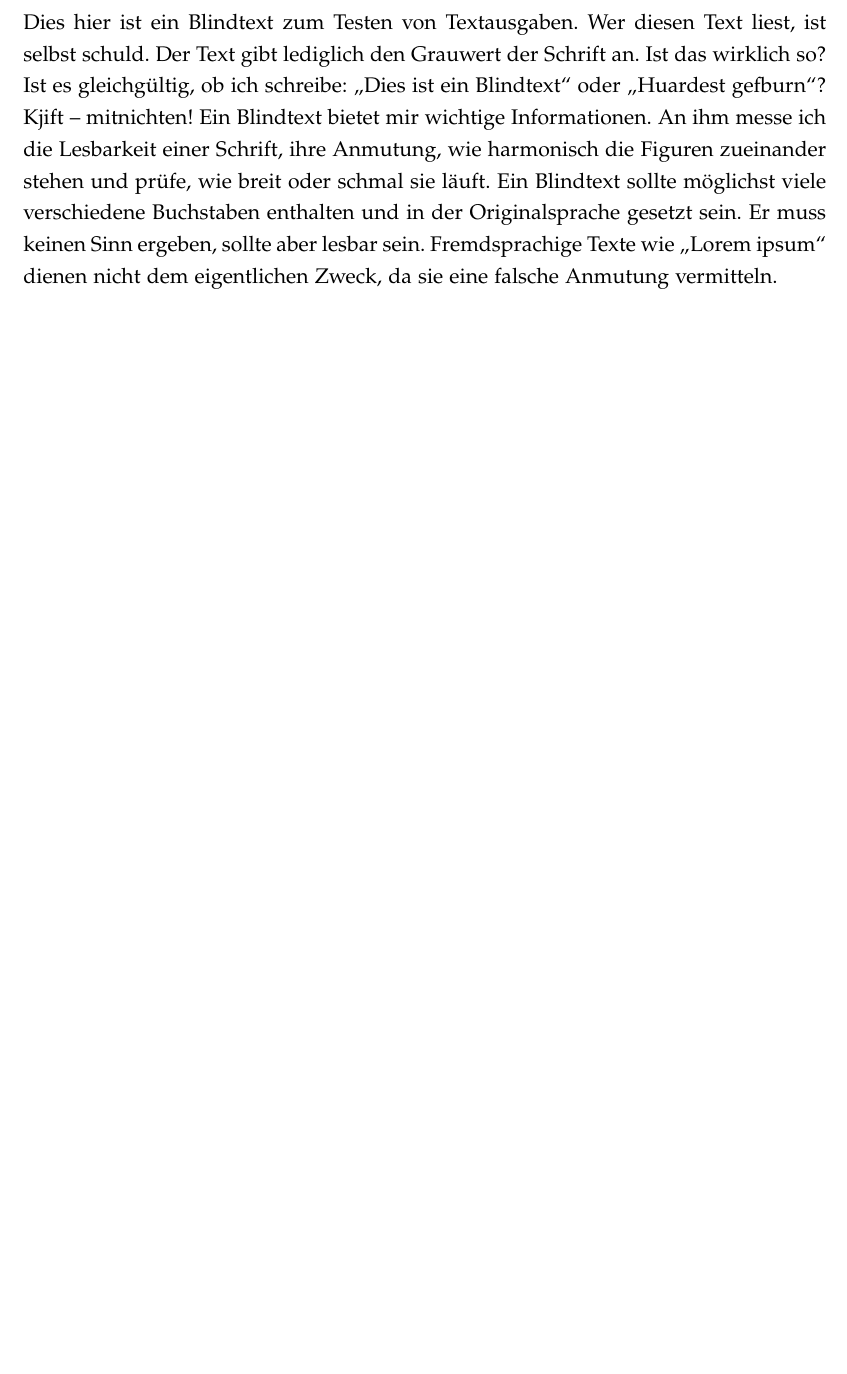
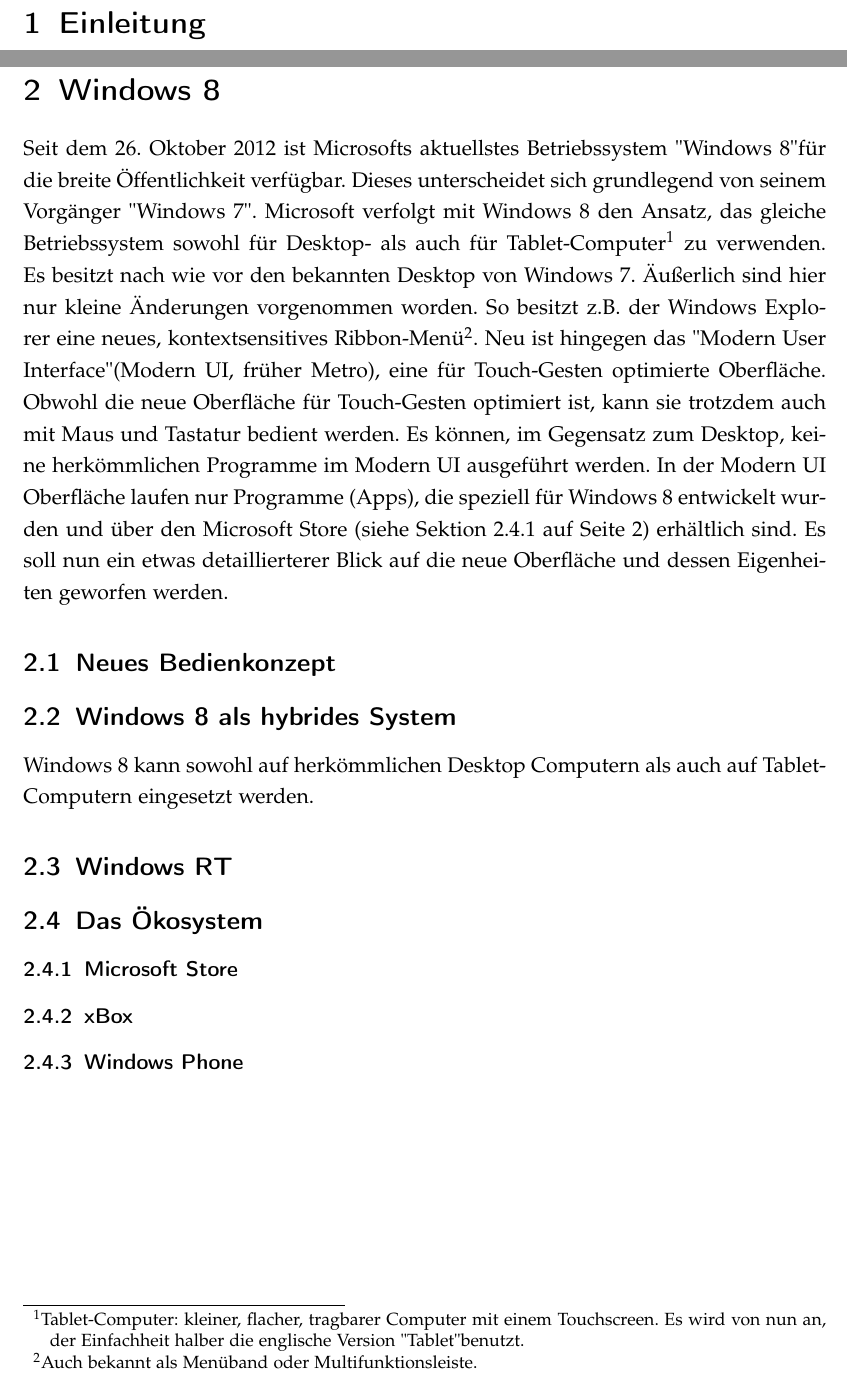
Before and after one commit to mrMetalWood/BAMM, a LaTeX thesis (bachelorthesis.tex): part of the page before the commit and two parts of pages 1 and 2 of 2 after it, the two joined at a grey line, cut at the place of the change, the shorter picture padded with empty space. Compiled offline with pdfLaTeX.

Commit message:
first text

```diff
--- a/bachelorthesis.tex
+++ b/bachelorthesis.tex
@@ -1,4 +1,4 @@
-\documentclass[12pt,a4paper]{scrreprt}
+\documentclass[12pt,a4paper]{scrartcl}
 
 \usepackage[sc]{mathpazo}
 \usepackage[T1]{fontenc}
@@ -17,5 +17,28 @@
 \author{Malte Modrow}
 
 \begin{document}
-\blindtext
+
+\section{Einleitung}
+\label{einleitung}
+\newpage
+\section{Windows 8}
+\label{sec:windows8}
+Seit dem 26. Oktober 2012 ist Microsofts aktuellstes Betriebssystem "Windows 8" für die breite Öffentlichkeit verfügbar. Dieses unterscheidet sich grundlegend von seinem Vorgänger "Windows 7". Microsoft verfolgt mit Windows 8 den Ansatz, das gleiche Betriebssystem sowohl für Desktop- als auch für Tablet-Computer\footnote{Tablet-Computer: kleiner, flacher, tragbarer Computer mit einem Touchscreen. Es wird von nun an, der Einfachheit halber die englische Version "Tablet" benutzt.} zu verwenden. Es besitzt nach wie vor den bekannten Desktop von Windows 7. Äußerlich sind hier nur kleine Änderungen vorgenommen worden. So besitzt z.B. der Windows Explorer eine neues, kontextsensitives Ribbon-Menü\footnote{Auch bekannt als Menüband oder Multifunktionsleiste.}. Neu ist hingegen das "Modern User Interface" (Modern UI, früher Metro), eine für Touch-Gesten optimierte Oberfläche. Obwohl die neue Oberfläche für Touch-Gesten optimiert ist, kann sie trotzdem auch mit Maus und Tastatur bedient werden. Es können, im Gegensatz zum Desktop, keine herkömmlichen Programme im Modern UI ausgeführt werden. In der Modern UI Oberfläche laufen nur Programme (Apps), die speziell für Windows 8 entwickelt wurden und über den Microsoft Store (siehe Sektion \ref{subsubsec:store} auf Seite \pageref{subsubsec:store}) erhältlich sind. Es soll nun ein etwas detaillierterer Blick auf die neue Oberfläche und dessen Eigenheiten geworfen werden.
+\subsection{Neues Bedienkonzept}
+\label{subsec:bedienkonzept}
+%gesten charms usw
+\subsection{Windows 8 als hybrides System}
+\label{subsec:hybrides system}
+% touch, vorteile, nachteile
+Windows 8 kann sowohl auf herkömmlichen Desktop Computern als auch auf Tablet-Computern eingesetzt werden.
+\subsection{Windows RT}
+\label{subsec:winRT}
+\subsection{Das Ökosystem}
+\label{subsec:ökosystem}
+\subsubsection{Microsoft Store}
+\label{subsubsec:store}
+\subsubsection{xBox}
+\label{subsubsec:xbox}
+\subsubsection{Windows Phone}
+\label{subsubsec:windowsphone}
 \end{document}
```
Also changed, not shown: bachelorthesis.pdf, 1 other file.
